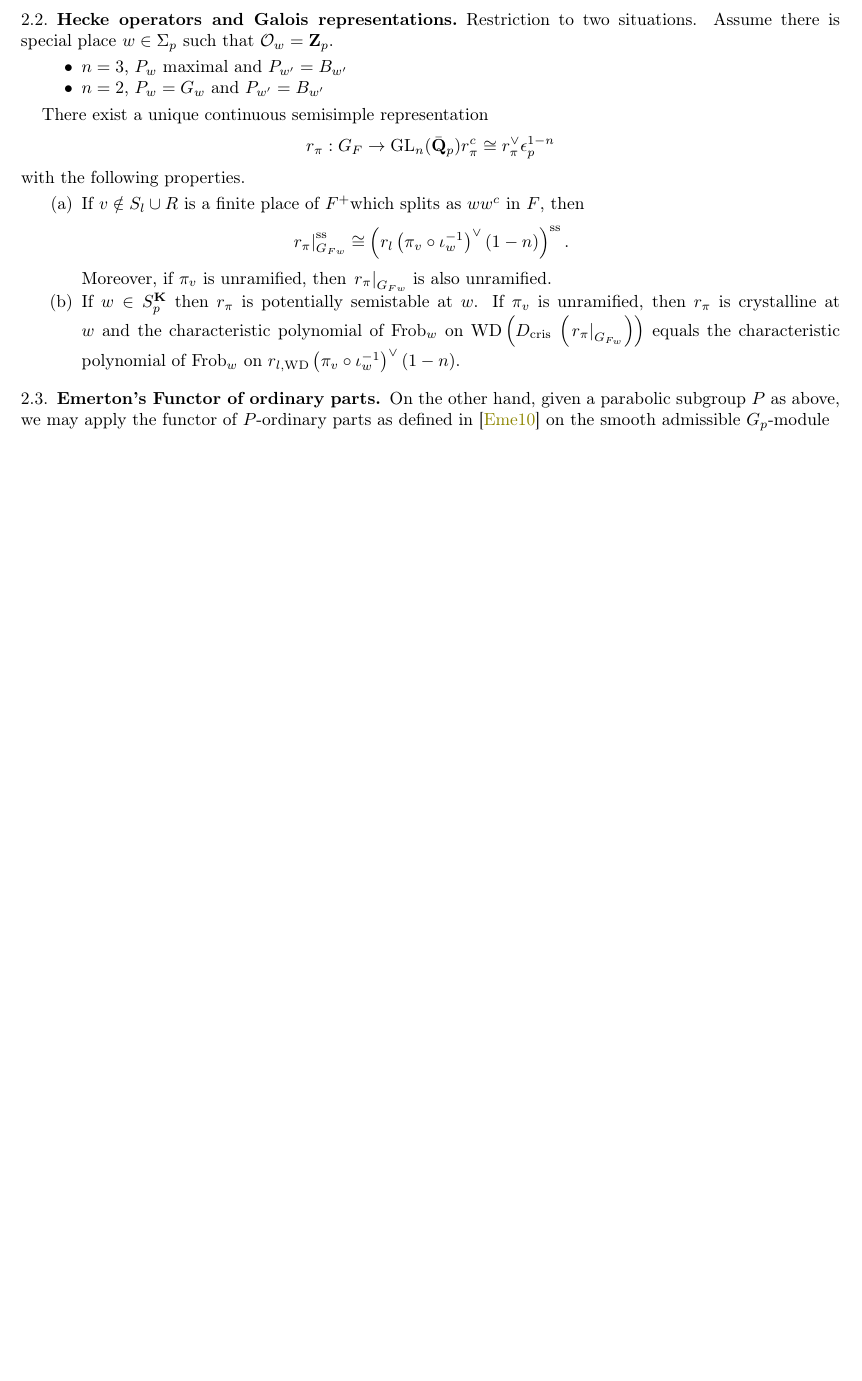
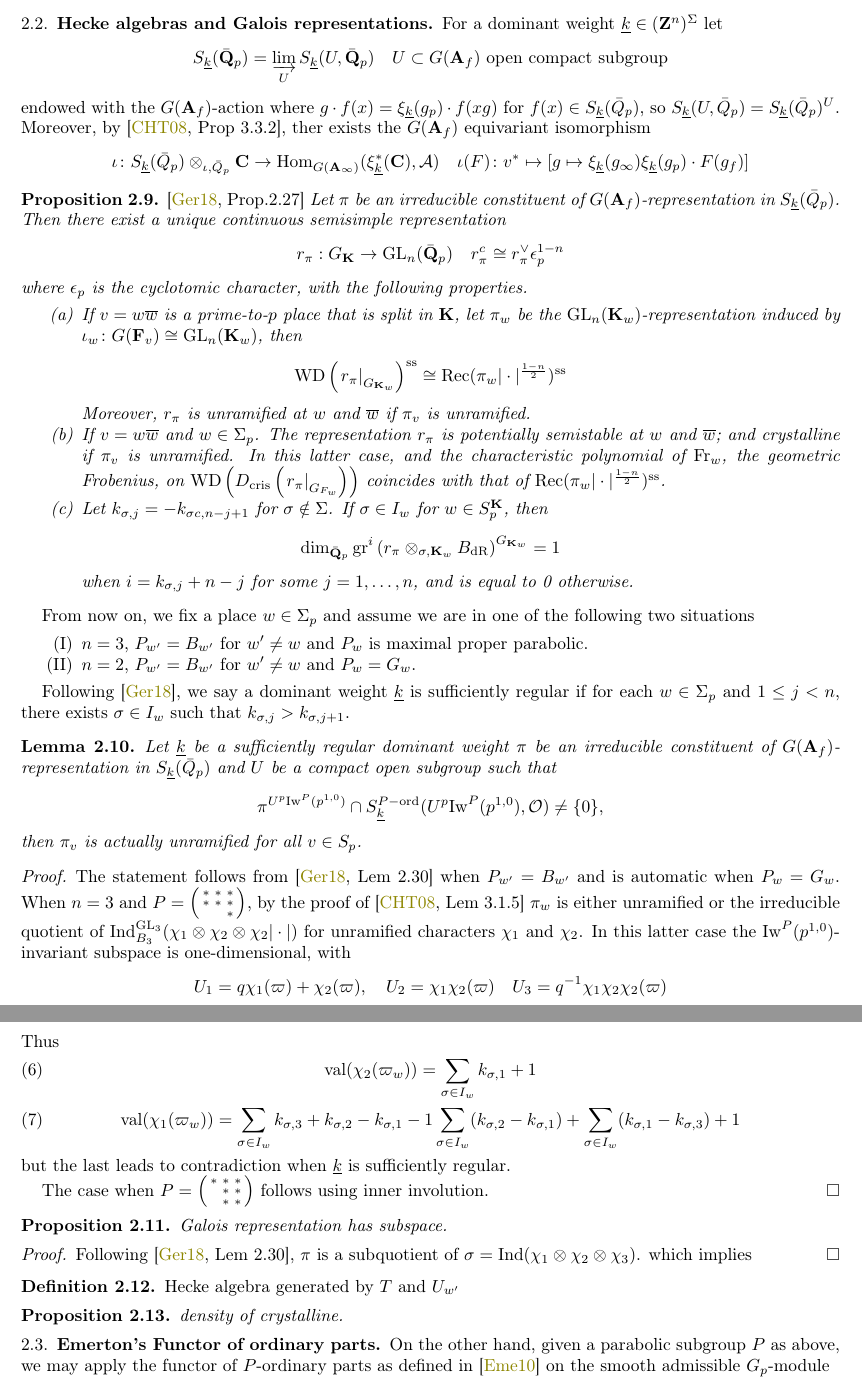
Before and after one commit to yushglee/Paskunas_theory, a LaTeX paper (Paskunas.tex): part of page 6 of 16 before the commit and two parts of pages 6 and 7 of 17 after it, the two joined at a grey line, cut at the place of the change, the shorter picture padded with empty space. Compiled offline with pdfLaTeX.

Commit message:
add proofs

```diff
--- a/Paskunas.tex
+++ b/Paskunas.tex
@@ -792,33 +802,152 @@ generalizaing \cite[Prop 2.22]{ger}.
 \end{proof}
 
-\subsection{Hecke operators and Galois representations}
-
-Restriction to two situations.
-Assume there is special place $w\in \Sigma_p$
-such that  $\oo_w=\Zp$.
- \begin{itemize}
-	\item $n=3$, $P_w$ maximal and  $  P_{w'}=B_{w'}$
-	\item  $n=2$,  $P_w=G_w$ and $  P_{ w' } =B_{w'}$
-\end{itemize}
-
-There exist a unique continuous semisimple representation
-\[
-r_\pi: G_F \rightarrow \GL_n(\bar{\Q}_p)
-r_\pi^c \cong r_\pi^{\vee} \epsilon_p^{1-n}
-\]
-with the following properties.
+\subsection{Hecke algebras and Galois representations}
+
+For a dominant weight $\wt{k}\in (\Z^n)^{\Sigma}$ let
+\[
+	S_{\wt{k}}(\bar{\Q}_p)=\varinjlim_{U}
+	S_{\wt{k}}(U,\bar{\Q}_p)\quad
+	U\subset G(\A_f) \text{ open compact subgroup}
+\]
+endowed with the $G(\A_f)$-action
+where $g\cdot f(x)=\xi_{\wt{k}}(g_p)\cdot f(xg)$ for
+$f(x)\in S_{\wt{k}}(\bar{Q}_p)$,
+so $S_{\wt{k}}(U,\bar{Q}_p)=S_{\wt{k}}(\bar{Q}_p)^U$.
+Moreover, by \cite[Prop 3.3.2]{CHT},
+ther exists the $G(\A_f)$ equivariant isomorphism
+\[
+	\iota\colon S_{\wt{k}}(\bar{Q}_p)\otimes_{\iota,\bar{Q}_p}\C
+	\rightarrow \Hom_{G(\A_\infty)} (\xi_{\wt{k}}^*(\C), \mathcal{A})\quad
+	\iota(F)\colon v^*\mapsto
+	[g\mapsto \xi_{\wt{k}}(g_\infty)\xi_{\wt{k}}(g_p)\cdot F(g_f)]
+\]
+
+
+\begin{prop}\cite[Prop.2.27]{ger}
+	Let $\pi$ be an irreducible constituent of
+	$G(\A_f)$-representation in $S_{\wt{k}}(\bar{Q}_p)$.
+	Then there exist a unique continuous semisimple representation
+	\[
+	r_\pi: G_\K \rightarrow \GL_n(\bar{\Q}_p)\quad
+	r_\pi^c \cong r_\pi^{\vee} \epsilon_p^{1-n}
+	\]
+	where $\epsilon_p$ is the cyclotomic character,
+	with the following properties.
 \begin{enumerate}[label=(\alph*)]
-\item If $v \notin S_l \cup R$ is a finite place of $F^{+}$which splits as $w w^c$ in $F$, then
-\[
-\left.r_\pi\right|_{G_{F w}} ^{\mathrm{ss}} \cong\left(r_l\left(\pi_v \circ \iota_w^{-1}\right)^{\vee}(1-n)\right)^{\mathrm{ss}} .
-\]
-Moreover, if $\pi_v$ is unramified, then $\left.r_\pi\right|_{G_{F w}}$ is also unramified.
-\item If $w\in S_p^\K$ then $r_\pi$ is potentially semistable at $w$.
-If $\pi_v$ is unramified, then $r_\pi$ is crystalline at $w$
-and the characteristic polynomial of
-$\operatorname{Frob}_w$ on $\operatorname{WD}\left(D_{\text {cris }}\left(\left.r_\pi\right|_{G_{F_w}}\right)\right)$ equals the characteristic polynomial of $\mathrm{Frob}_w$ on $r_{l, \mathrm{WD}}\left(\pi_v \circ \iota_w^{-1}\right)^{\vee}(1-n)$.
-
+\item If $v=w\bw$ is a prime-to-$p$ place that is split in $\K$,
+let $\pi_w$ be the $\GL_n(\K_w)$-representation
+induced by $\iota_w\colon G(\F_v)\cong \GL_n(\K_w)$, then
+\[
+\WD\left(\left.r_\pi\right|_{G_{\K_w}}\right)^{\mathrm{ss}} \cong
+\Rec(\pi_w|\cdot|^{\frac{1-n}{2}})^{\mathrm{ss}}
+\]
+Moreover, $r_\pi$ is unramified at $w$ and $\bw$ if $\pi_v$ is unramified.
+\item If $v=w\bw$ and  $w\in \Sigma_p$.
+The representation $r_\pi$ is potentially semistable at $w$ and  $\bw$;
+and crystalline if $\pi_v$ is unramified.
+In this latter case,
+and the characteristic polynomial of $\Fr_w$, the geometric Frobenius,
+on $\WD\left(D_{\mathrm{cris }}\left(\left.r_\pi\right|_{G_{F_w}}\right)\right)$
+coincides with that of $\Rec(\pi_w|\cdot|^{\frac{1-n}{2}})^{\mathrm{ss}}$.
+\item
+Let $k_{\sigma,j}=-k_{\sigma c, n-j+1}$
+for $\sigma\notin \Sigma$.
+If $\sigma\in I_w$ for $w\in S_p^\K$, then
+\[
+\dim_{\bar{\Q}_p}\operatorname{gr}^i
+\left(r_\pi \otimes_{\sigma, \K_w} B_{\dR}\right)^{G_{\K_w}}=1
+\]
+when $i=k_{\sigma, j}+n-j$
+for some $j=1, \ldots, n$, and is equal to 0 otherwise.
 \end{enumerate}
+\end{prop}
+
+From now on,
+we fix a place $w\in \Sigma_p$ and
+assume we are in one of the following two situations
+\begin{enumerate}[label=(\Roman*)]
+	\item $n=3$, $P_{w'}=B_{w'}$ for $w'\neq w$ and $P_w$ is
+		maximal proper parabolic.
+	\item $n=2$, $P_{w'}=B_{w'}$ for $w'\neq w$ and $P_w=G_w$.
+\end{enumerate}
+
+Following \cite{ger},
+we say a dominant weight $\wt{k}$ is sufficiently regular
+if for each $w\in \Sigma_p$ and $1\leq j<n$,
+there exists  $\sigma\in I_w$
+such that  $k_{\sigma,j}>k_{\sigma,j+1}$.
+\begin{lem}
+	Let $\wt{k}$ be a sufficiently regular dominant weight
+	$\pi$ be an irreducible constituent of
+	$G(\A_f)$-representation in $S_{\wt{k}}(\bar{Q}_p)$
+	and $U$ be a compact open subgroup such that
+	\[
+		\pi^{U^p\Iw^P(p^{1,0})}\cap
+		S^{P-\ord}_{\wt{k}}(U^p\Iw^P(p^{1,0}),\oo)\neq\{0\},
+	\]
+	then $\pi_v$ is actually unramified for all $v\in S_p$.
+\end{lem}
+\begin{proof}
+	The statement follows from \cite[Lem 2.30]{ger} when $P_{w'}=B_{w'}$
+	and is automatic when $P_w=G_w$.
+	When $n=3$ and
+	$P=\begin{psmallmatrix}
+		*&*&*\\
+		*&*&*\\
+		 &&*
+	\end{psmallmatrix}$,
+	by the proof of \cite[Lem 3.1.5]{CHT}
+	$\pi_w$ is either unramified or
+	the irreducible quotient of
+	$\Ind_{B_3}^{\GL_3}(\chi_1\otimes \chi_2\otimes\chi_2|\cdot|)$
+	for unramified characters  $\chi_1$ and $\chi_2$.
+	In this latter case
+	the  $\Iw^P(p^{1,0})$-invariant subspace is one-dimensional, with
+	 \[
+		U_1=q\chi_1(\varpi)+\chi_2(\varpi),\quad
+		U_2=\chi_1\chi_2(\varpi)\quad
+		U_3=q^{-1}\chi_1\chi_2\chi_2(\varpi)
+	\]
+	Thus
+	\begin{gather}
+		\val(\chi_2(\varpi_w))=\sum_{\sigma\in I_w}k_{\sigma,1}+1\\
+		\val(\chi_1(\varpi_w))=\sum_{\sigma\in I_w}
+		k_{\sigma,3}+k_{\sigma,2}-k_{\sigma,1}-1
+		\sum_{\sigma\in I_w}(k_{\sigma,2}-k_{\sigma,1})+
+		\sum_{\sigma\in I_w}(k_{\sigma,1}-k_{\sigma,3})+1
+	\end{gather}
+	but the last leads to contradiction when $\wt{k}$
+	is sufficiently regular.
+
+	The case when
+	$P=\begin{psmallmatrix}
+	*&*&*\\
+	&*&*\\
+	&*&*
+	\end{psmallmatrix}$ follows using inner involution.
+\end{proof}
+
+\begin{prop}
+	Galois representation has subspace.
+\end{prop}
+\begin{proof}
+	Following \cite[Lem 2.30]{ger},
+	$\pi$ is a subquotient of
+	$\sigma=\Ind(\chi_1\otimes\chi_2\otimes\chi_3)$.
+	which implies
+\end{proof}
+
+\begin{defn}
+	Hecke algebra
+	generated by $T$ and $  U_{w'}$
+\end{defn}
+
+\begin{prop}
+	density of crystalline.
+\end{prop}
+
+
+
 \subsection{Emerton's Functor of ordinary parts}
 
 On the other hand,
```
Also changed, not shown: Paskunas.tex (130 more changed lines).
